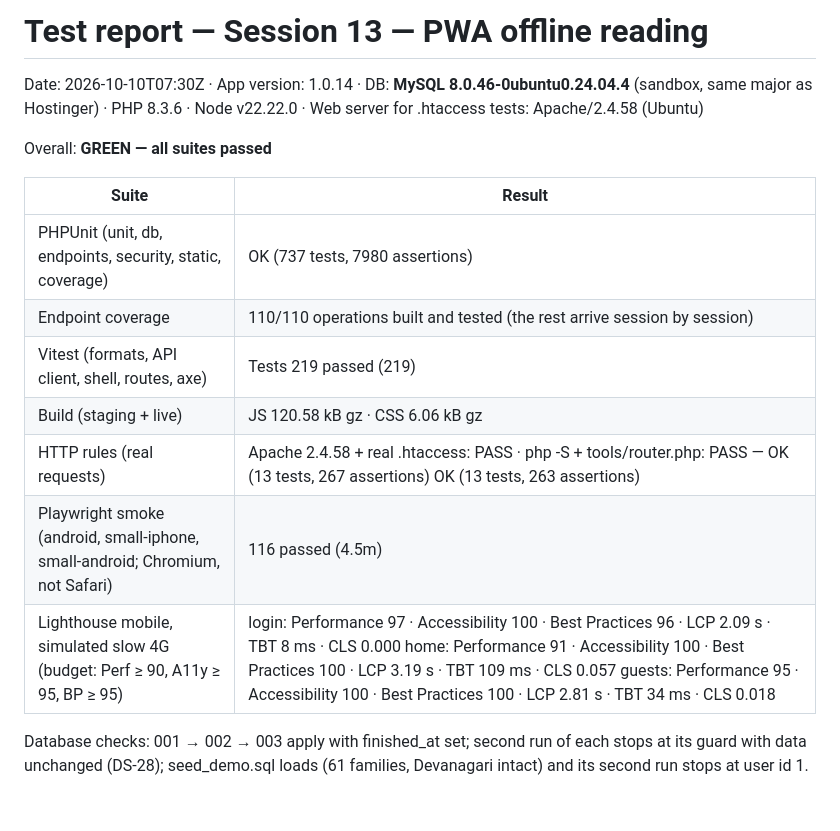
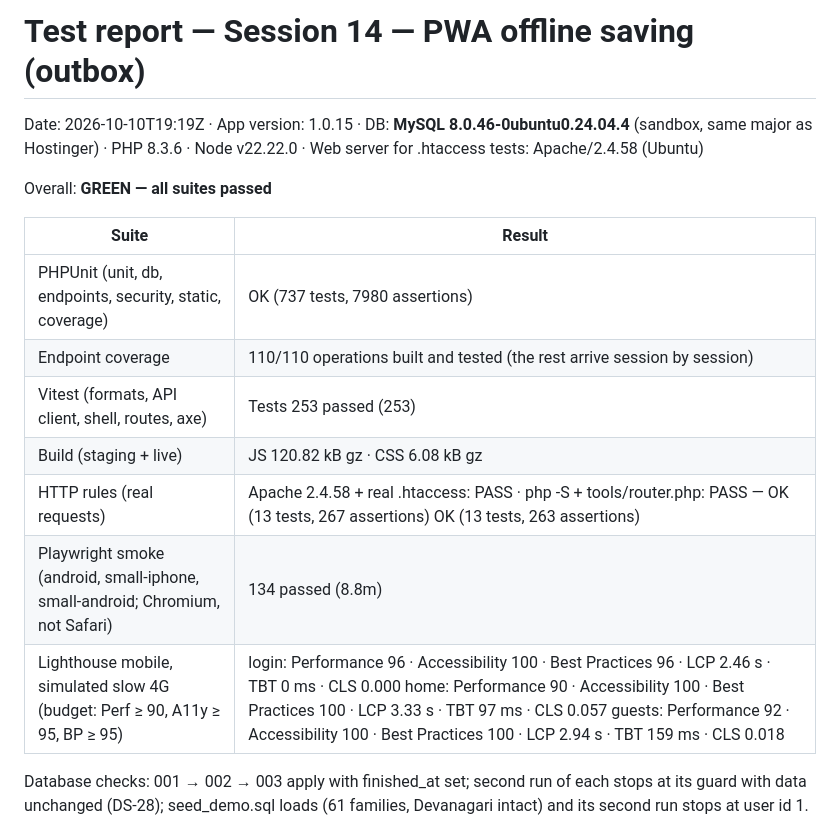
Before and after one commit to harshjha-pro/A-M, a Markdown page: TEST-REPORT.md, the part around the change. Drawn GitHub-style; blank space fills up the shorter version.

Commit message:
Session 14 test report: green
Co-Authored-By: Claude Opus 5.5 <noreply@anthropic.com>
Claude-Session: https://claude.ai/code/session_01AKgD2WPS6R5vnEkNFtxq7P

```diff
--- a/TEST-REPORT.md
+++ b/TEST-REPORT.md
@@ -1,6 +1,6 @@
-# Test report — Session 13 — PWA offline reading
+# Test report — Session 14 — PWA offline saving (outbox)
 
-Date: 2026-10-10T07:30Z · App version: 1.0.14 · DB: **MySQL 8.0.46-0ubuntu0.24.04.4** (sandbox, same major as Hostinger) · PHP 8.3.6 · Node v22.22.0 · Web server for .htaccess tests: Apache/2.4.58 (Ubuntu)
+Date: 2026-10-10T19:19Z · App version: 1.0.15 · DB: **MySQL 8.0.46-0ubuntu0.24.04.4** (sandbox, same major as Hostinger) · PHP 8.3.6 · Node v22.22.0 · Web server for .htaccess tests: Apache/2.4.58 (Ubuntu)
 
 Overall: **GREEN — all suites passed**
 
@@ -8,11 +8,11 @@ Overall: **GREEN — all suites passed**
 |---|---|
 | PHPUnit (unit, db, endpoints, security, static, coverage) | OK (737 tests, 7980 assertions) |
 | Endpoint coverage | 110/110 operations built and tested (the rest arrive session by session) |
-| Vitest (formats, API client, shell, routes, axe) | Tests 219 passed (219) |
-| Build (staging + live) | JS 120.58 kB gz · CSS 6.06 kB gz |
+| Vitest (formats, API client, shell, routes, axe) | Tests 253 passed (253) |
+| Build (staging + live) | JS 120.82 kB gz · CSS 6.08 kB gz |
 | HTTP rules (real requests) | Apache 2.4.58 + real .htaccess: PASS · php -S + tools/router.php: PASS — OK (13 tests, 267 assertions) OK (13 tests, 263 assertions)  |
-| Playwright smoke (android, small-iphone, small-android; Chromium, not Safari) | 116 passed (4.5m) |
-| Lighthouse mobile, simulated slow 4G (budget: Perf ≥ 90, A11y ≥ 95, BP ≥ 95) | login: Performance 97 · Accessibility 100 · Best Practices 96 · LCP 2.09 s · TBT 8 ms · CLS 0.000 home: Performance 91 · Accessibility 100 · Best Practices 100 · LCP 3.19 s · TBT 109 ms · CLS 0.057 guests: Performance 95 · Accessibility 100 · Best Practices 100 · LCP 2.81 s · TBT 34 ms · CLS 0.018  |
+| Playwright smoke (android, small-iphone, small-android; Chromium, not Safari) | 134 passed (8.8m) |
+| Lighthouse mobile, simulated slow 4G (budget: Perf ≥ 90, A11y ≥ 95, BP ≥ 95) | login: Performance 96 · Accessibility 100 · Best Practices 96 · LCP 2.46 s · TBT 0 ms · CLS 0.000 home: Performance 90 · Accessibility 100 · Best Practices 100 · LCP 3.33 s · TBT 97 ms · CLS 0.057 guests: Performance 92 · Accessibility 100 · Best Practices 100 · LCP 2.94 s · TBT 159 ms · CLS 0.018  |
 
 Database checks: 001 → 002 → 003 apply with finished_at set; second run of each stops at its guard with data unchanged (DS-28); seed_demo.sql loads (61 families, Devanagari intact) and its second run stops at user id 1.
 
```
